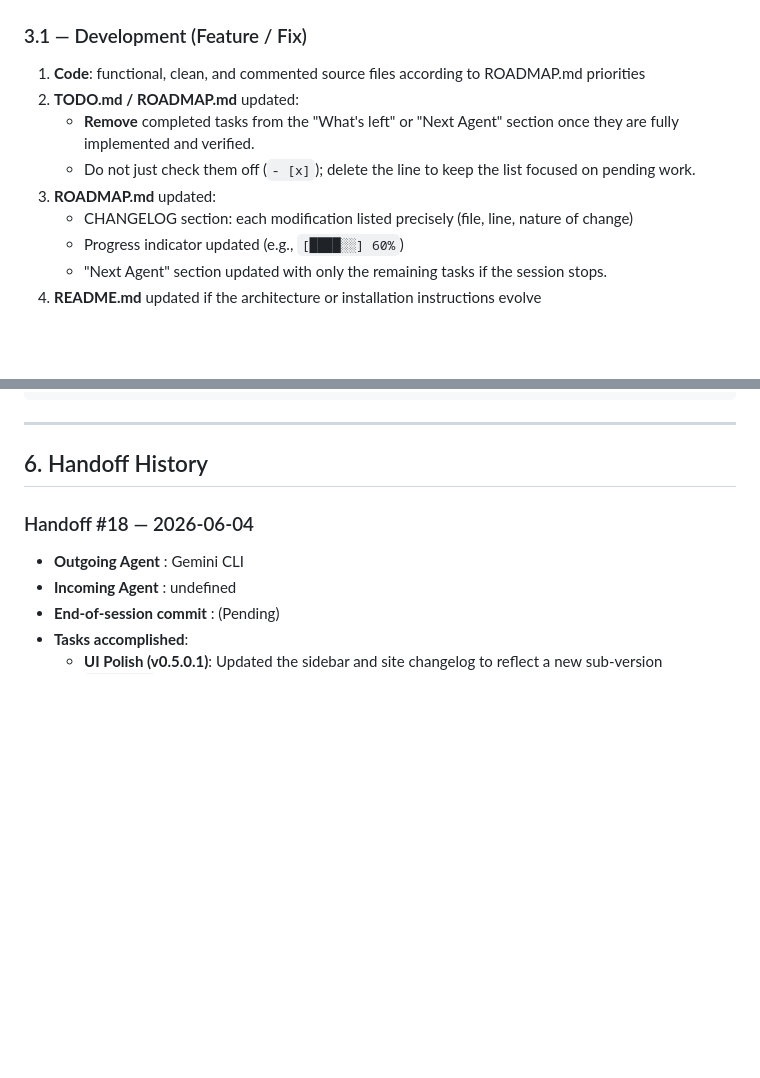
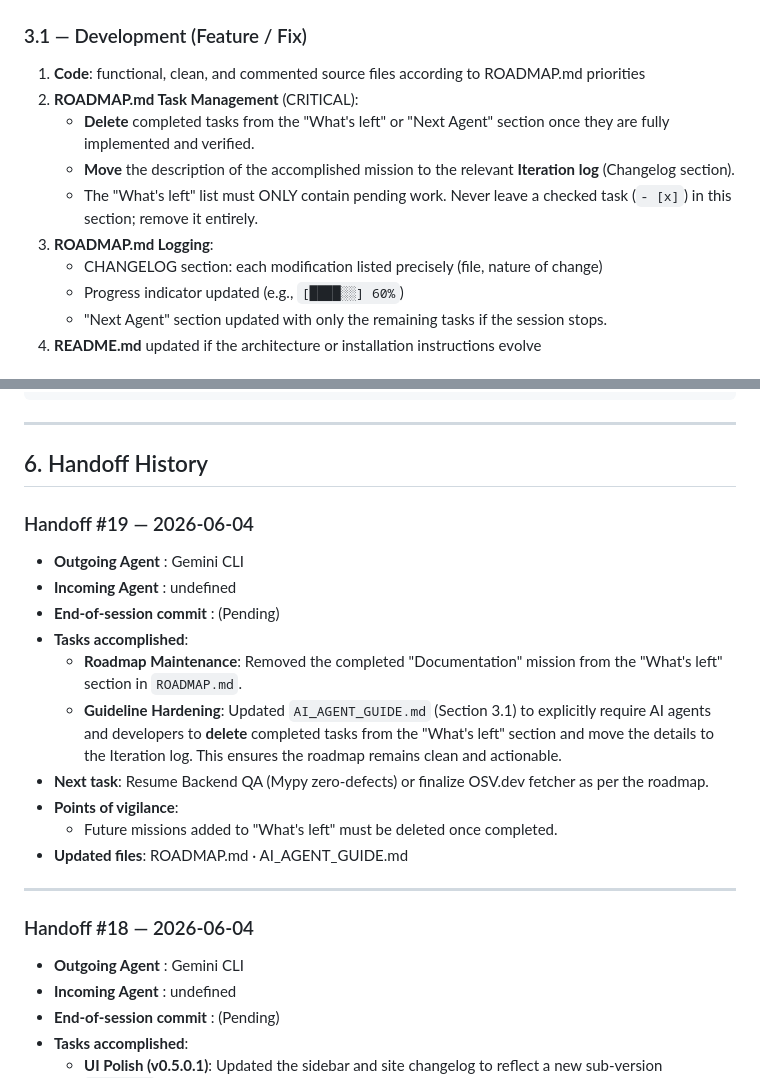
Before and after one commit to skrylexx/BreachRadar, a Markdown page: AI_AGENT_GUIDE.md, 2 parts joined by grey strips. Rendered like a GitHub page; blank space fills up the shorter version.

Commit message:
docs: fix roadmap and clarify task management guidelines

```diff
--- a/AI_AGENT_GUIDE.md
+++ b/AI_AGENT_GUIDE.md
@@ -120,11 +120,12 @@ BreachRadar/
 ### 3.1 — Development (Feature / Fix)
 
 1. **Code**: functional, clean, and commented source files according to ROADMAP.md priorities
-2. **TODO.md / ROADMAP.md** updated:
-   - **Remove** completed tasks from the "What's left" or "Next Agent" section once they are fully implemented and verified.
-   - Do not just check them off (`- [x]`); delete the line to keep the list focused on pending work.
-3. **ROADMAP.md** updated:
-   - CHANGELOG section: each modification listed precisely (file, line, nature of change)
+2. **ROADMAP.md Task Management** (CRITICAL):
+   - **Delete** completed tasks from the "What's left" or "Next Agent" section once they are fully implemented and verified.
+   - **Move** the description of the accomplished mission to the relevant **Iteration log** (Changelog section).
+   - The "What's left" list must ONLY contain pending work. Never leave a checked task (`- [x]`) in this section; remove it entirely.
+3. **ROADMAP.md Logging**:
+   - CHANGELOG section: each modification listed precisely (file, nature of change)
    - Progress indicator updated (e.g., `[████░░] 60%`)
    - "Next Agent" section updated with only the remaining tasks if the session stops.
 4. **README.md** updated if the architecture or installation instructions evolve
@@ -286,6 +287,21 @@ Any change made must be documented **immediately** in ROADMAP.md according to th
 
 
 ## 6. Handoff History
+
+### Handoff #19 — 2026-06-04
+
+- **Outgoing Agent**           : Gemini CLI
+- **Incoming Agent**           : undefined
+- **End-of-session commit**    : (Pending)
+- **Tasks accomplished**:
+  - **Roadmap Maintenance**: Removed the completed "Documentation" mission from the "What's left" section in `ROADMAP.md`.
+  - **Guideline Hardening**: Updated `AI_AGENT_GUIDE.md` (Section 3.1) to explicitly require AI agents and developers to **delete** completed tasks from the "What's left" section and move the details to the Iteration log. This ensures the roadmap remains clean and actionable.
+- **Next task**: Resume Backend QA (Mypy zero-defects) or finalize OSV.dev fetcher as per the roadmap.
+- **Points of vigilance**:
+  - Future missions added to "What's left" must be deleted once completed.
+- **Updated files**: ROADMAP.md · AI_AGENT_GUIDE.md
+
+***
 
 ### Handoff #18 — 2026-06-04
 
```
Also changed, not shown: ROADMAP.md (+0 -1 lines).
